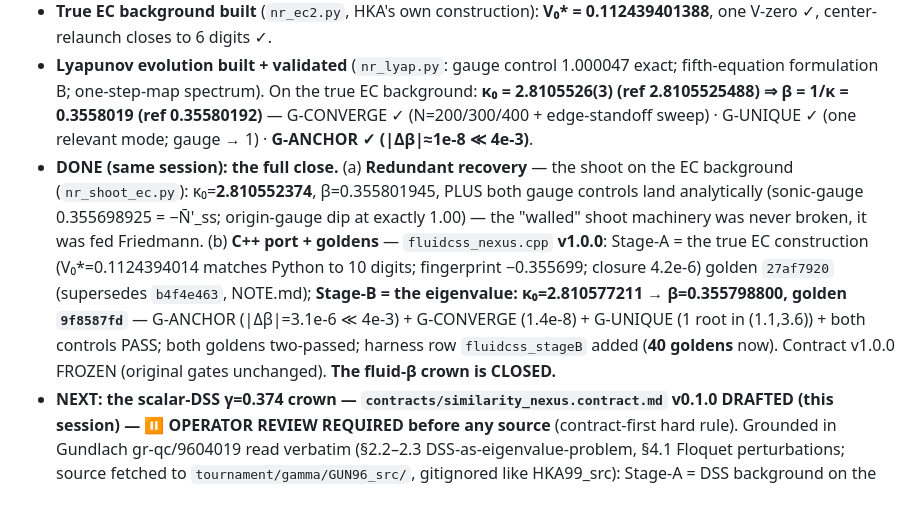
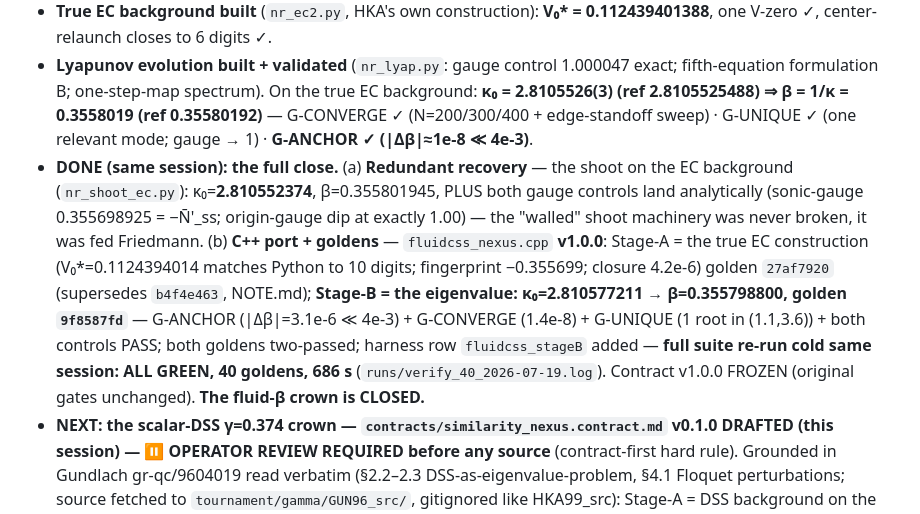
Before and after one commit to bochen2029-pixel/TinyUniverse, a Markdown page: RUN_STATE.md, the part around the change. Rendered like a GitHub page.

Commit message:
docs: session-4 continuation handoff + 40/40 single-run harness verdict (686s)
Co-Authored-By: Claude Fable 5 <noreply@anthropic.com>

```diff
--- a/RUN_STATE.md
+++ b/RUN_STATE.md
@@ -5,7 +5,7 @@
 - **The three-session wall was the BACKGROUND.** The banked "Evans–Coleman" background (Stage-A golden `b4f4e463`, D-027) is actually the **collapsing flat Friedmann solution** — measured: V≡−√(1−1/A) to 1.9e-10; A=1+(2−γ)ω, oi\*=3/8, 2m/r=1/3 are all FRW radiation identities. `hka_ec` selected it by construction (sonic criterion "V=−c_s" = precisely the Friedmann point of the §IV V₀-parametrized sonic line). The gauge gate is **background-blind** — the true bottom of D-030's "necessary but not sufficient". The 0.35699 footnote was the true background's fingerprint (N̄'_EC(sonic)=−0.355699; paper typo), not a red herring — corrects D-031.
 - **True EC background built** (`nr_ec2.py`, HKA's own construction): **V₀\* = 0.112439401388**, one V-zero ✓, center-relaunch closes to 6 digits ✓.
 - **Lyapunov evolution built + validated** (`nr_lyap.py`: gauge control 1.000047 exact; fifth-equation formulation B; one-step-map spectrum). On the true EC background: **κ₀ = 2.8105526(3) (ref 2.8105525488) ⇒ β = 1/κ = 0.3558019 (ref 0.35580192)** — G-CONVERGE ✓ (N=200/300/400 + edge-standoff sweep) · G-UNIQUE ✓ (one relevant mode; gauge → 1) · **G-ANCHOR ✓ (|Δβ|≈1e-8 ≪ 4e-3)**.
-- **DONE (same session): the full close.** (a) **Redundant recovery** — the shoot on the EC background (`nr_shoot_ec.py`): κ₀=**2.810552374**, β=0.355801945, PLUS both gauge controls land analytically (sonic-gauge 0.355698925 = −N̄'_ss; origin-gauge dip at exactly 1.00) — the "walled" shoot machinery was never broken, it was fed Friedmann. (b) **C++ port + goldens** — `fluidcss_nexus.cpp` **v1.0.0**: Stage-A = the true EC construction (V₀\*=0.1124394014 matches Python to 10 digits; fingerprint −0.355699; closure 4.2e-6) golden `27af7920` (supersedes `b4f4e463`, NOTE.md); **Stage-B = the eigenvalue: κ₀=2.810577211 → β=0.355798800, golden `9f8587fd`** — G-ANCHOR (|Δβ|=3.1e-6 ≪ 4e-3) + G-CONVERGE (1.4e-8) + G-UNIQUE (1 root in (1.1,3.6)) + both controls PASS; both goldens two-passed; harness row `fluidcss_stageB` added (**40 goldens** now). Contract v1.0.0 FROZEN (original gates unchanged). **The fluid-β crown is CLOSED.**
+- **DONE (same session): the full close.** (a) **Redundant recovery** — the shoot on the EC background (`nr_shoot_ec.py`): κ₀=**2.810552374**, β=0.355801945, PLUS both gauge controls land analytically (sonic-gauge 0.355698925 = −N̄'_ss; origin-gauge dip at exactly 1.00) — the "walled" shoot machinery was never broken, it was fed Friedmann. (b) **C++ port + goldens** — `fluidcss_nexus.cpp` **v1.0.0**: Stage-A = the true EC construction (V₀\*=0.1124394014 matches Python to 10 digits; fingerprint −0.355699; closure 4.2e-6) golden `27af7920` (supersedes `b4f4e463`, NOTE.md); **Stage-B = the eigenvalue: κ₀=2.810577211 → β=0.355798800, golden `9f8587fd`** — G-ANCHOR (|Δβ|=3.1e-6 ≪ 4e-3) + G-CONVERGE (1.4e-8) + G-UNIQUE (1 root in (1.1,3.6)) + both controls PASS; both goldens two-passed; harness row `fluidcss_stageB` added — **full suite re-run cold same session: ALL GREEN, 40 goldens, 686 s** (`runs/verify_40_2026-07-19.log`). Contract v1.0.0 FROZEN (original gates unchanged). **The fluid-β crown is CLOSED.**
 - **NEXT: the scalar-DSS γ=0.374 crown — `contracts/similarity_nexus.contract.md` v0.1.0 DRAFTED (this session) — ⏸ OPERATOR REVIEW REQUIRED before any source** (contract-first hard rule). Grounded in Gundlach gr-qc/9604019 read verbatim (§2.2–2.3 DSS-as-eigenvalue-problem, §4.1 Floquet perturbations; source fetched to `tournament/gamma/GUN96_src/`, gitignored like HKA99_src): Stage-A = DSS background on the (ζ, τ-periodic) cylinder, Δ eigenvalue (lit 3.4453±0.0005); Stage-B = Floquet λ₁=−2.674 → γ=−1/λ₁=0.374±0.001; analytic controls = the λ=0 τ-translation gauge mode + the Δ/2-impostor check (the D-032 "which solution did you find" lesson institutionalized) + Δ-vs-N0-echo redundant recovery (D-028). Then per the operator queue: renderer (Axis B) / AMR-N4 / v1 polish tail.
 
 ## QC PASS (2026-07-19) — full-repo verification + reconciliation
```
Also changed, not shown: docs/CONTINUATION_2026-07-19_session4.md (added, +54 -0 lines).
